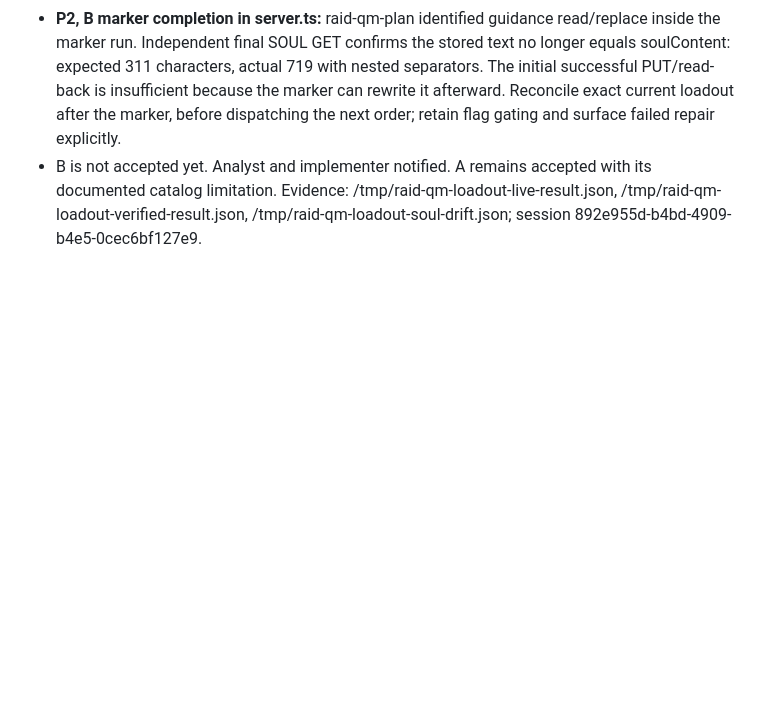
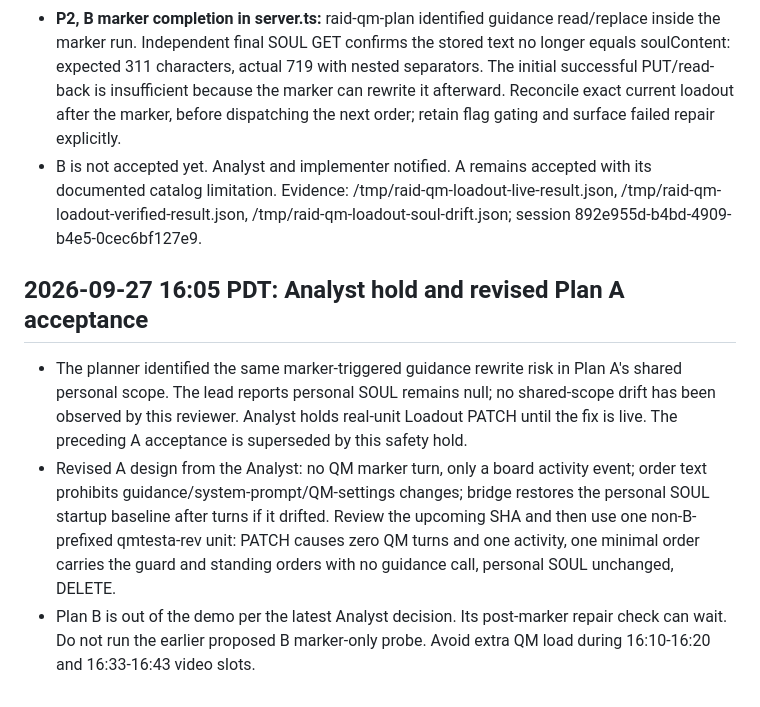
Before and after one commit to aemrebarut/qm-raid, a Markdown page: reviews/qm.md, the part around the change. GitHub-like rendering; blank space fills up the shorter version.

Commit message:
raid-qm-rev: record Analyst Loadout hold and revised A acceptance

```diff
--- a/reviews/qm.md
+++ b/reviews/qm.md
@@ -225,3 +225,9 @@ Owner: raid-qm-rev. Implementation owners: raid-qm-plan and raid-qm-impl.
 - The first reviewer transcript assertion incorrectly searched payload.text at the beginning; group scope wraps it in a wake envelope. Corrected the read-only check to use payload.display and verified the existing conversation without another order. The live event-count/applied-event assertions were not reached; isolated fixtures cover those paths.
 - **P2, B marker completion in server.ts:** raid-qm-plan identified guidance read/replace inside the marker run. Independent final SOUL GET confirms the stored text no longer equals soulContent: expected 311 characters, actual 719 with nested separators. The initial successful PUT/read-back is insufficient because the marker can rewrite it afterward. Reconcile exact current loadout after the marker, before dispatching the next order; retain flag gating and surface failed repair explicitly.
 - B is not accepted yet. Analyst and implementer notified. A remains accepted with its documented catalog limitation. Evidence: /tmp/raid-qm-loadout-live-result.json, /tmp/raid-qm-loadout-verified-result.json, /tmp/raid-qm-loadout-soul-drift.json; session 892e955d-b4bd-4909-b4e5-0cec6bf127e9.
+
+## 2026-09-27 16:05 PDT: Analyst hold and revised Plan A acceptance
+
+- The planner identified the same marker-triggered guidance rewrite risk in Plan A's shared personal scope. The lead reports personal SOUL remains null; no shared-scope drift has been observed by this reviewer. Analyst holds real-unit Loadout PATCH until the fix is live. The preceding A acceptance is superseded by this safety hold.
+- Revised A design from the Analyst: no QM marker turn, only a board activity event; order text prohibits guidance/system-prompt/QM-settings changes; bridge restores the personal SOUL startup baseline after turns if it drifted. Review the upcoming SHA and then use one non-B-prefixed qmtesta-rev unit: PATCH causes zero QM turns and one activity, one minimal order carries the guard and standing orders with no guidance call, personal SOUL unchanged, DELETE.
+- Plan B is out of the demo per the latest Analyst decision. Its post-marker repair check can wait. Do not run the earlier proposed B marker-only probe. Avoid extra QM load during 16:10-16:20 and 16:33-16:43 video slots.
```
